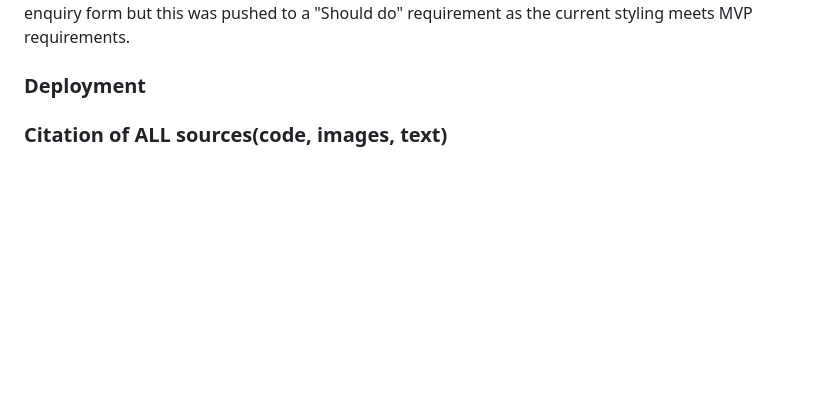
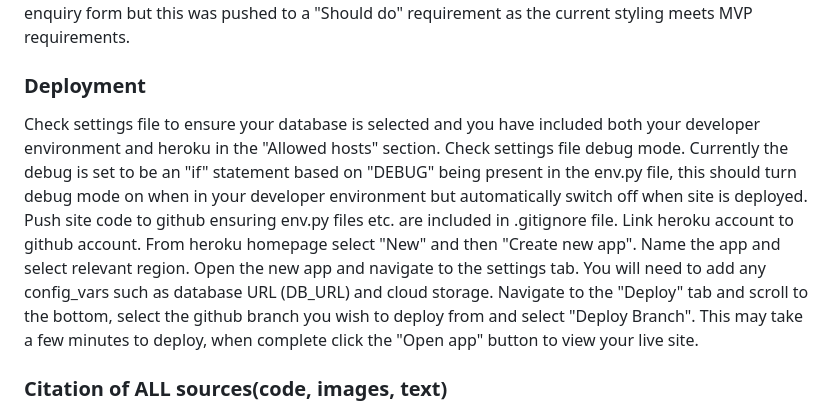
Before and after one commit to CBainCoding/SignUp, a Markdown page: README.md, the part around the change. GitHub-like rendering; blank space fills up the shorter version.

Commit message:
Added deployment instructions

```diff
--- a/README.md
+++ b/README.md
@@ -105,7 +105,16 @@ All site pages and forms have been tested on multiple devices from large desktop
 
 <h3>Deployment</h3>
 
-
+Check settings file to ensure your database is selected and you have included both your developer environment and heroku in the "Allowed hosts" section.
+Check settings file debug mode. Currently the debug is set to be an "if" statement based on "DEBUG" being present in the env.py file, this should turn debug mode on when in your developer environment but automatically switch off when site is deployed.
+Push site code to github ensuring env.py files etc. are included in .gitignore file.
+Link heroku account to github account.
+From heroku homepage select "New" and then "Create new app".
+Name the app and select relevant region.
+Open the new app and navigate to the settings tab.
+You will need to add any config_vars such as database URL (DB_URL) and cloud storage.
+Navigate to the "Deploy" tab and scroll to the bottom, select the github branch you wish to deploy from and select "Deploy Branch".
+This may take a few minutes to deploy, when complete click the "Open app" button to view your live site.
 
 <h3>Citation of ALL sources(code, images, text)</h3>
 
```
